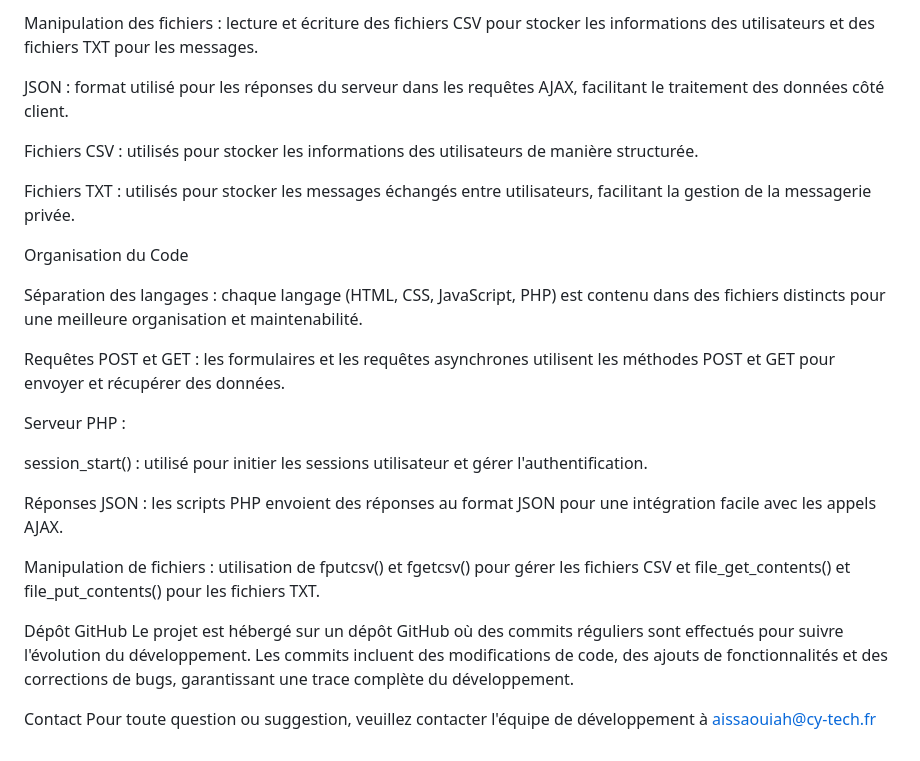
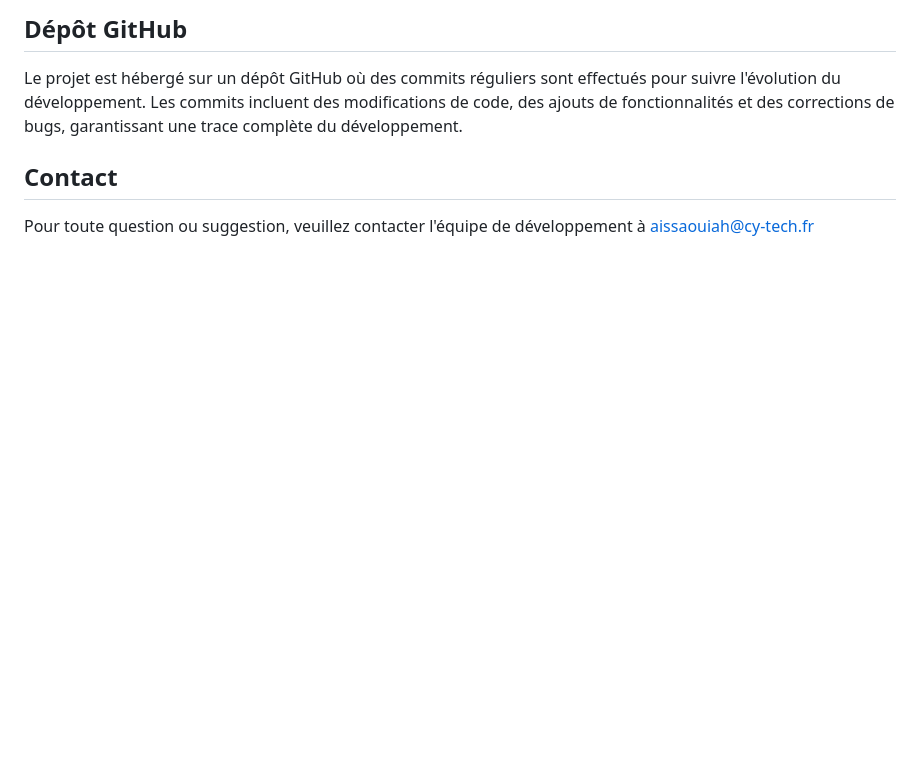
Before and after one commit to MonsieurNikko/datingwebsite, a Markdown page: README.md, the part around the change printed below. Drawn GitHub-style; blank space fills up the shorter version.

```diff
--- a/README.md
+++ b/README.md
@@ -80,29 +55,5 @@ session_start() : utilisé au début de chaque script nécessitant une gestion d
-Manipulation des fichiers : lecture et écriture des fichiers CSV pour stocker les informations des utilisateurs et des fichiers TXT pour les messages.
-
-JSON : format utilisé pour les réponses du serveur dans les requêtes AJAX, facilitant le traitement des données côté client.
-
-Fichiers CSV : utilisés pour stocker les informations des utilisateurs de manière structurée.
-
-Fichiers TXT : utilisés pour stocker les messages échangés entre utilisateurs, facilitant la gestion de la messagerie privée.
-
-Organisation du Code
-
-Séparation des langages : chaque langage (HTML, CSS, JavaScript, PHP) est contenu dans des fichiers distincts pour une meilleure organisation et maintenabilité.
-
-Requêtes POST et GET : les formulaires et les requêtes asynchrones utilisent les méthodes POST et GET pour envoyer et récupérer des données.
-
-Serveur PHP :
-
-session_start() : utilisé pour initier les sessions utilisateur et gérer l'authentification.
-
-Réponses JSON : les scripts PHP envoient des réponses au format JSON pour une intégration facile avec les appels AJAX.
-
-Manipulation de fichiers : utilisation de fputcsv() et fgetcsv() pour gérer les fichiers CSV et file_get_contents() et file_put_contents() pour les fichiers TXT.
-
-
-
-Dépôt GitHub
+## Dépôt GitHub
 Le projet est hébergé sur un dépôt GitHub où des commits réguliers sont effectués pour suivre l'évolution du développement. Les commits incluent des modifications de code, des ajouts de fonctionnalités et des corrections de bugs, garantissant une trace complète du développement.
 
-Contact
-Pour toute question ou suggestion, veuillez contacter l'équipe de développement à aissaouiah@cy-tech.fr
+## Contact
+Pour toute question ou suggestion, veuillez contacter l'équipe de développement à [aissaouiah@cy-tech.fr](mailto:aissaouiah@cy-tech.fr)
```
Also changed, not shown: other parts of README.md (+41 -66 lines).
